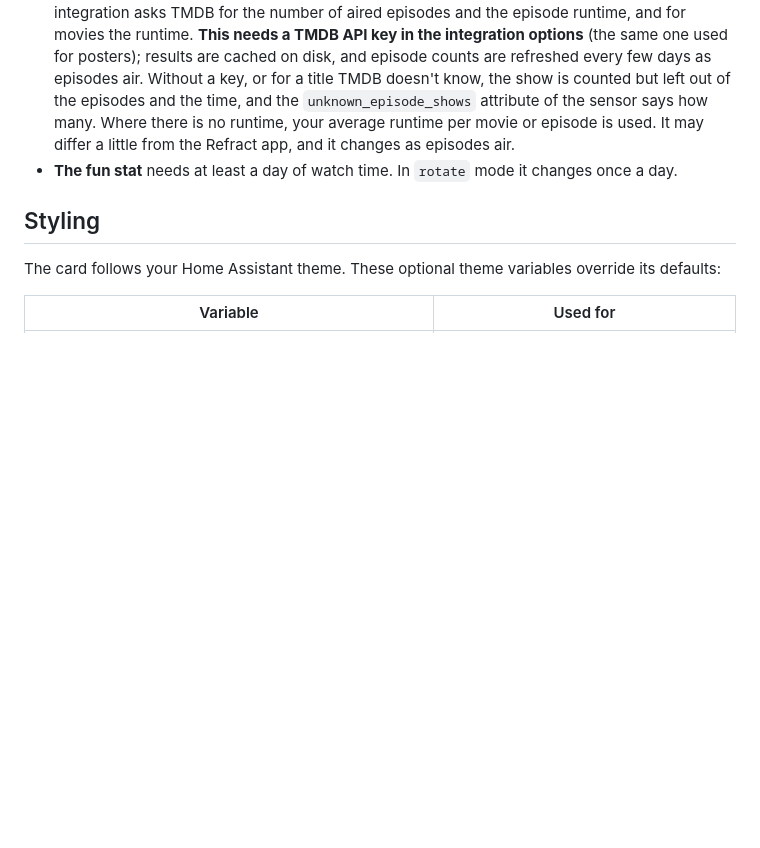
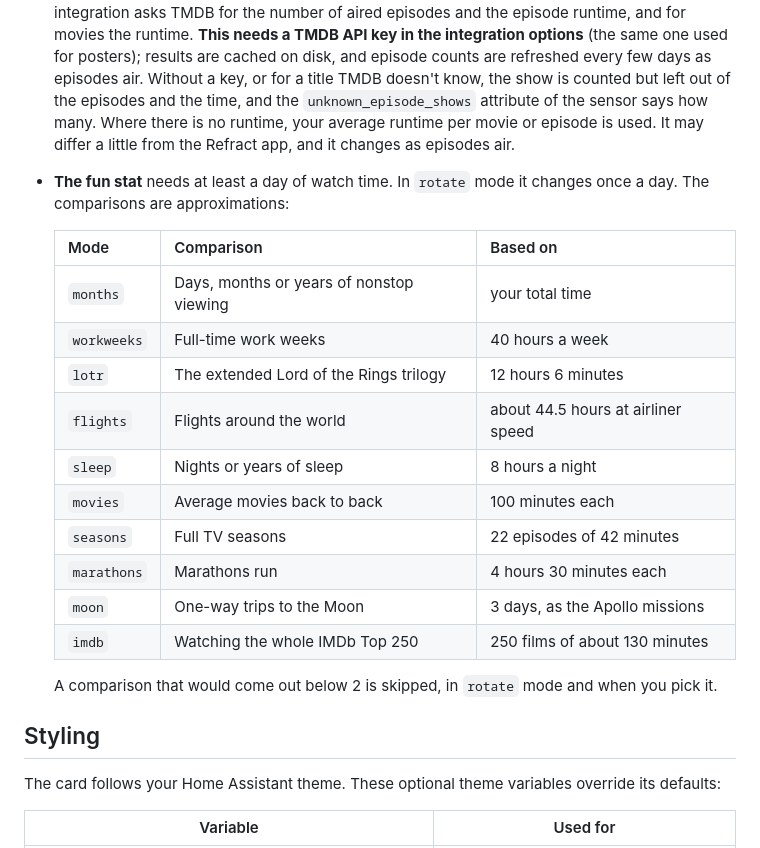
Before and after one commit to Big-Edge2297/ha-refract, a Markdown page: docs/dashboard-card.md, the part around one of its changes. Drawn GitHub-style; blank space fills up the shorter version.

```diff
--- a/docs/dashboard-card.md
+++ b/docs/dashboard-card.md
@@ -211,7 +211,22 @@ Add one card per account and pick an entity from each.
 - **Last 7 days** shows the number of episodes watched above each bar (days with no episodes show no number); movies are the blue part of the bar.
 - **Episodes watched** in the summary is TV episodes plus anime episodes.
 - **Still to finish** adds up the titles in your library that are *Plan to Watch*, *Watching* or *On Hold*; completed, up to date and dropped titles don't count. For shows you've started, the episodes are the aired ones you haven't watched (the same numbers as the catch-up backlog). For shows you haven't started, Refract's library doesn't say how many episodes there are, so the integration asks TMDB for the number of aired episodes and the episode runtime, and for movies the runtime. **This needs a TMDB API key in the integration options** (the same one used for posters); results are cached on disk, and episode counts are refreshed every few days as episodes air. Without a key, or for a title TMDB doesn't know, the show is counted but left out of the episodes and the time, and the `unknown_episode_shows` attribute of the sensor says how many. Where there is no runtime, your average runtime per movie or episode is used. It may differ a little from the Refract app, and it changes as episodes air.
-- **The fun stat** needs at least a day of watch time. In `rotate` mode it changes once a day.
+- **The fun stat** needs at least a day of watch time. In `rotate` mode it changes once a day. The comparisons are approximations:
+
+  | Mode | Comparison | Based on |
+  |---|---|---|
+  | `months` | Days, months or years of nonstop viewing | your total time |
+  | `workweeks` | Full-time work weeks | 40 hours a week |
+  | `lotr` | The extended Lord of the Rings trilogy | 12 hours 6 minutes |
+  | `flights` | Flights around the world | about 44.5 hours at airliner speed |
+  | `sleep` | Nights or years of sleep | 8 hours a night |
+  | `movies` | Average movies back to back | 100 minutes each |
+  | `seasons` | Full TV seasons | 22 episodes of 42 minutes |
+  | `marathons` | Marathons run | 4 hours 30 minutes each |
+  | `moon` | One-way trips to the Moon | 3 days, as the Apollo missions |
+  | `imdb` | Watching the whole IMDb Top 250 | 250 films of about 130 minutes |
+
+  A comparison that would come out below 2 is skipped, in `rotate` mode and when you pick it.
 
 ## Styling
 
```
Also changed, not shown: other parts of docs/dashboard-card.md (+5 -5 lines), CHANGELOG.md (+12 -0 lines), frontend/CHANGELOG.md (+6 -0 lines), docs/dashboard-card.png, 11 other files.
